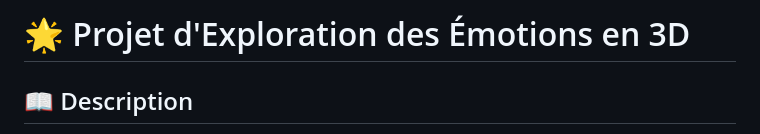
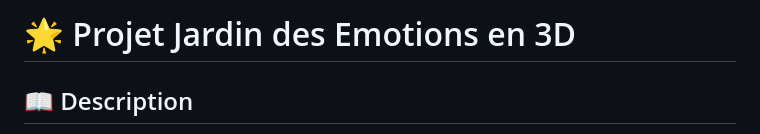
Before and after one commit to Suiidh/Emotions-Garden, a Markdown page: README.md, the part around the change. Rendered like a GitHub page.

```diff
--- a/README.md
+++ b/README.md
@@ -1,4 +1,4 @@
-# 🌟 Projet d'Exploration des Émotions en 3D
+# 🌟 Projet Jardin des Emotions en 3D
 
 ## 📖 Description
 Ce projet est une expérience interactive en 3D utilisant **Babylon.js** pour explorer quatre émotions principales : **Joie, Tristesse, Peur et Colère**. Chaque émotion est représentée par une sphère dans une serre virtuelle. Des interactions permettent de modifier l’environnement et les effets visuels selon l’intensité choisie.
```
